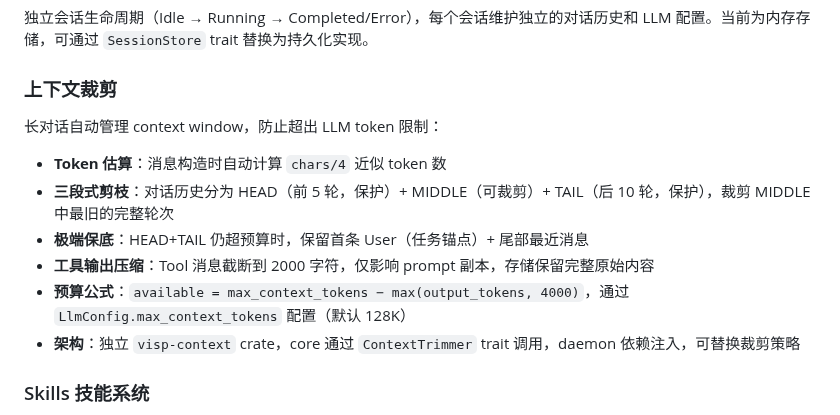
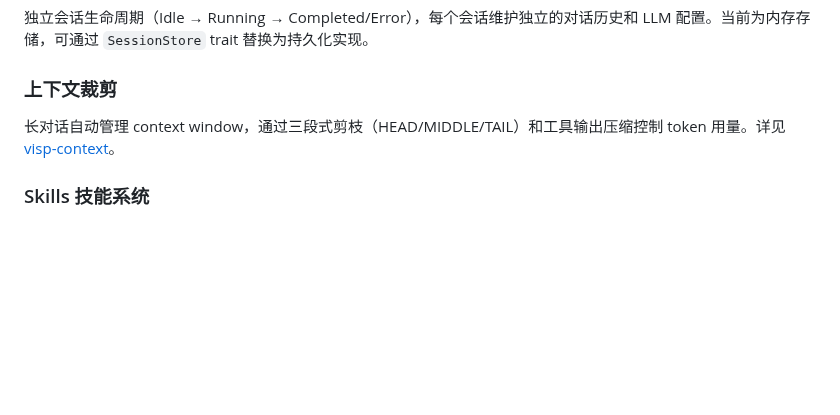
Before and after one commit to laonger/visp, a Markdown page: README.md, the part around the change. Rendered like a GitHub page; blank space fills up the shorter version.

Commit message:
docs: condense context trimming section in main README

```diff
--- a/README.md
+++ b/README.md
@@ -81,14 +81,7 @@
 独立会话生命周期（Idle → Running → Completed/Error），每个会话维护独立的对话历史和 LLM 配置。当前为内存存储，可通过 `SessionStore` trait 替换为持久化实现。
 
 ### 上下文裁剪
-长对话自动管理 context window，防止超出 LLM token 限制：
-
-- **Token 估算**：消息构造时自动计算 `chars/4` 近似 token 数
-- **三段式剪枝**：对话历史分为 HEAD（前 5 轮，保护）+ MIDDLE（可裁剪）+ TAIL（后 10 轮，保护），裁剪 MIDDLE 中最旧的完整轮次
-- **极端保底**：HEAD+TAIL 仍超预算时，保留首条 User（任务锚点）+ 尾部最近消息
-- **工具输出压缩**：Tool 消息截断到 2000 字符，仅影响 prompt 副本，存储保留完整原始内容
-- **预算公式**：`available = max_context_tokens − max(output_tokens, 4000)`，通过 `LlmConfig.max_context_tokens` 配置（默认 128K）
-- **架构**：独立 `visp-context` crate，core 通过 `ContextTrimmer` trait 调用，daemon 依赖注入，可替换裁剪策略
+长对话自动管理 context window，通过三段式剪枝（HEAD/MIDDLE/TAIL）和工具输出压缩控制 token 用量。详见 [visp-context](crates/visp-context/README.md)。
 
 ### Skills 技能系统
 从 `.visp/skills/` 加载技能定义，用于注入领域知识或工作流指令。每个技能是一个子目录，包含 `SKILL.md`（YAML frontmatter + Markdown 内容），自动合并到 system prompt 中：
```
